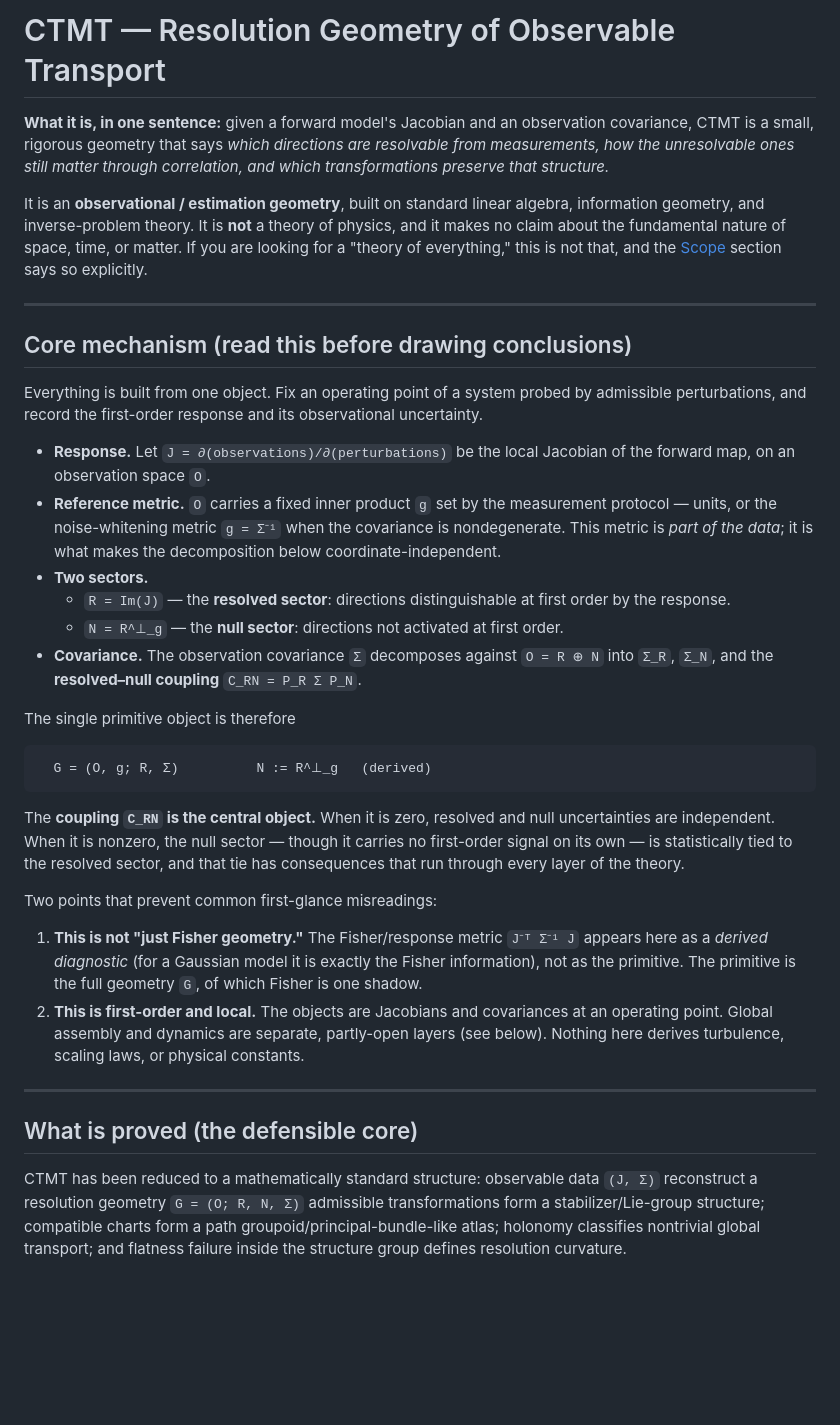
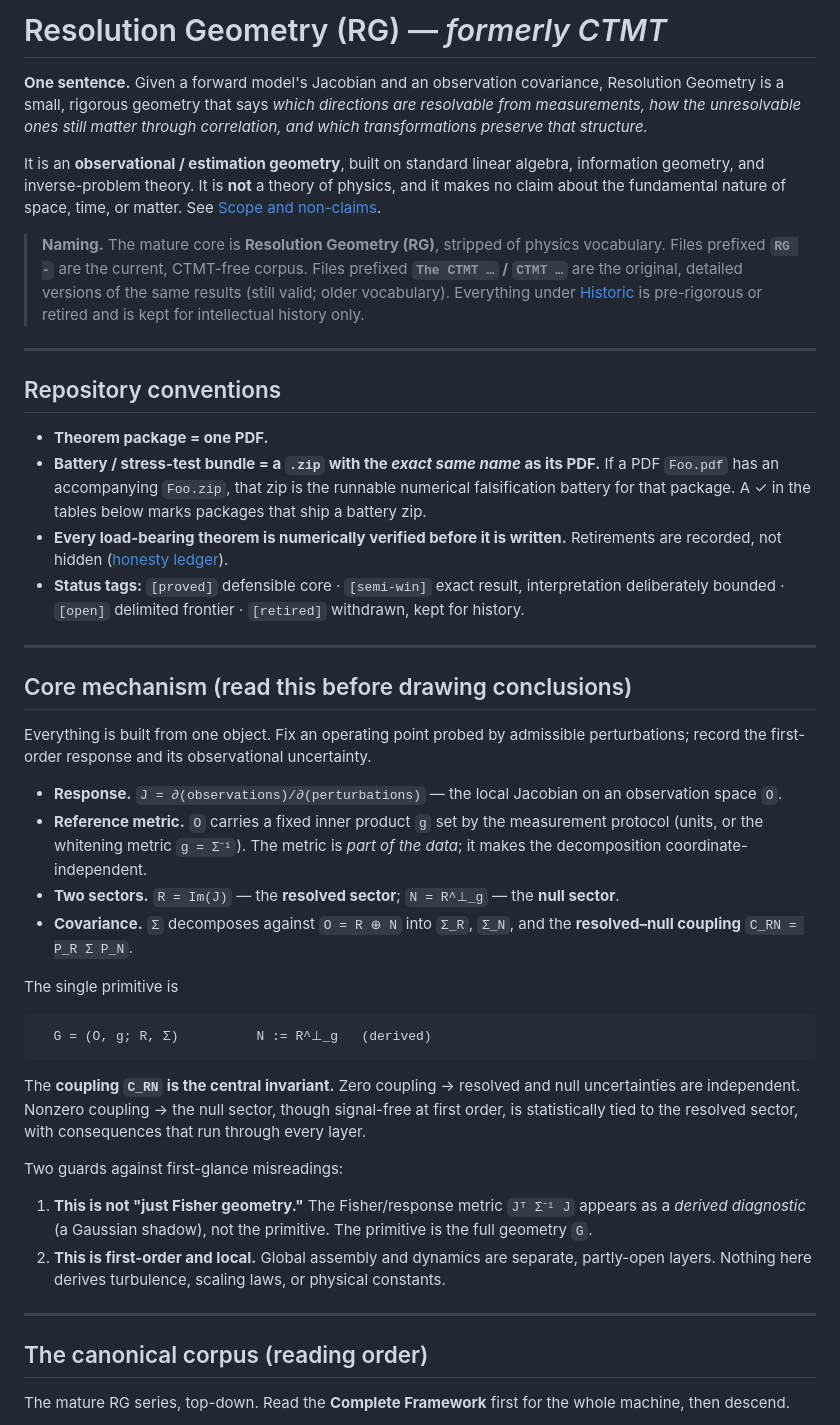
Before and after one commit to Matesax/CTMT, a Markdown page: README.md, the part around one of its changes. Rendered like a GitHub page; blank space fills up the shorter version.

````diff
--- a/README.md
+++ b/README.md
@@ -1,39 +1,47 @@
-# CTMT — Resolution Geometry of Observable Transport
+# Resolution Geometry (RG) — *formerly CTMT*
 
-**What it is, in one sentence:** given a forward model's Jacobian and an observation covariance, CTMT is a small, rigorous geometry that says *which directions are resolvable from measurements, how the unresolvable ones still matter through correlation, and which transformations preserve that structure.*
+**One sentence.** Given a forward model's Jacobian and an observation covariance, Resolution Geometry is a small, rigorous geometry that says *which directions are resolvable from measurements, how the unresolvable ones still matter through correlation, and which transformations preserve that structure.*
 
-It is an **observational / estimation geometry**, built on standard linear algebra, information geometry, and inverse-problem theory. It is **not** a theory of physics, and it makes no claim about the fundamental nature of space, time, or matter. If you are looking for a "theory of everything," this is not that, and the [Scope](#scope-and-non-claims) section says so explicitly.
+It is an **observational / estimation geometry**, built on standard linear algebra, information geometry, and inverse-problem theory. It is **not** a theory of physics, and it makes no claim about the fundamental nature of space, time, or matter. See [Scope and non-claims](#scope-and-non-claims).
+
+> **Naming.** The mature core is **Resolution Geometry (RG)**, stripped of physics vocabulary. Files prefixed **`RG -`** are the current, CTMT-free corpus. Files prefixed **`The CTMT …` / `CTMT …`** are the original, detailed versions of the same results (still valid; older vocabulary). Everything under [Historic](#historic--pre-rigorous--retired-quarantined) is pre-rigorous or retired and is kept for intellectual history only.
+
+---
+
+## Repository conventions
+
+- **Theorem package = one PDF.**
+- **Battery / stress-test bundle = a `.zip` with the *exact same name* as its PDF.** If a PDF `Foo.pdf` has an accompanying `Foo.zip`, that zip is the runnable numerical falsification battery for that package. A ✓ in the tables below marks packages that ship a battery zip.
+- **Every load-bearing theorem is numerically verified before it is written.** Retirements are recorded, not hidden ([honesty ledger](#the-honesty-ledger--what-was-retired)).
+- **Status tags:** `[proved]` defensible core · `[semi-win]` exact result, interpretation deliberately bounded · `[open]` delimited frontier · `[retired]` withdrawn, kept for history.
 
 ---
 
 ## Core mechanism (read this before drawing conclusions)
 
-Everything is built from one object. Fix an operating point of a system probed by admissible perturbations, and record the first-order response and its observational uncertainty.
+Everything is built from one object. Fix an operating point probed by admissible perturbations; record the first-order response and its observational uncertainty.
 
-- **Response.** Let `J = ∂(observations)/∂(perturbations)` be the local Jacobian of the forward map, on an observation space `O`.
-- **Reference metric.** `O` carries a fixed inner product `g` set by the measurement protocol — units, or the noise-whitening metric `g = Σ⁻¹` when the covariance is nondegenerate. This metric is *part of the data*; it is what makes the decomposition below coordinate-independent.
-- **Two sectors.**
-  - `R = Im(J)` — the **resolved sector**: directions distinguishable at first order by the response.
-  - `N = R^⊥_g` — the **null sector**: directions not activated at first order.
-- **Covariance.** The observation covariance `Σ` decomposes against `O = R ⊕ N` into `Σ_R`, `Σ_N`, and the **resolved–null coupling** `C_RN = P_R Σ P_N`.
+- **Response.** `J = ∂(observations)/∂(perturbations)` — the local Jacobian on an observation space `O`.
+- **Reference metric.** `O` carries a fixed inner product `g` set by the measurement protocol (units, or the whitening metric `g = Σ⁻¹`). The metric is *part of the data*; it makes the decomposition coordinate-independent.
+- **Two sectors.** `R = Im(J)` — the **resolved sector**; `N = R^⊥_g` — the **null sector**.
+- **Covariance.** `Σ` decomposes against `O = R ⊕ N` into `Σ_R`, `Σ_N`, and the **resolved–null coupling** `C_RN = P_R Σ P_N`.
 
-The single primitive object is therefore
+The single primitive is
 
 ```
   G = (O, g; R, Σ)          N := R^⊥_g   (derived)
 ```
 
-The **coupling `C_RN` is the central object.** When it is zero, resolved and null uncertainties are independent. When it is nonzero, the null sector — though it carries no first-order signal on its own — is statistically tied to the
-resolved sector, and that tie has consequences that run through every layer of the theory.
+The **coupling `C_RN` is the central invariant.** Zero coupling → resolved and null uncertainties are independent. Nonzero coupling → the null sector, though signal-free at first order, is statistically tied to the resolved sector, with consequences that run through every layer.
 
-Two points that prevent common first-glance misreadings:
+Two guards against first-glance misreadings:
 
-1. **This is not "just Fisher geometry."** The Fisher/response metric `J⁻ᵀ Σ⁻¹ J` appears here as a *derived diagnostic* (for a Gaussian model it is exactly the Fisher information), not as the primitive. The primitive is the full geometry `G`, of which Fisher is one shadow.
-2. **This is first-order and local.** The objects are Jacobians and covariances at an operating point. Global assembly and dynamics are separate, partly-open layers (see below). Nothing here derives turbulence, scaling laws, or physical constants.
+1. **This is not "just Fisher geometry."** The Fisher/response metric `Jᵀ Σ⁻¹ J` appears as a *derived diagnostic* (a Gaussian shadow), not the primitive. The primitive is the full geometry `G`.
+2. **This is first-order and local.** Global assembly and dynamics are separate, partly-open layers. Nothing here derives turbulence, scaling laws, or physical constants.
 
 ---
 
-## What is proved (the defensible core)
+## The canonical corpus (reading order)
 
-CTMT has been reduced to a mathematically standard structure: observable data `(J, Σ)` reconstruct a resolution geometry `G = (O; R, N, Σ)` admissible transformations form a stabilizer/Lie-group structure; compatible charts form a path groupoid/principal-bundle-like atlas; holonomy classifies nontrivial global transport; and flatness failure inside the structure group defines resolution curvature.
+The mature RG series, top-down. Read the **Complete Framework** first for the whole machine, then descend.
 
````
Also changed, not shown: other parts of README.md (+85 -57 lines).
